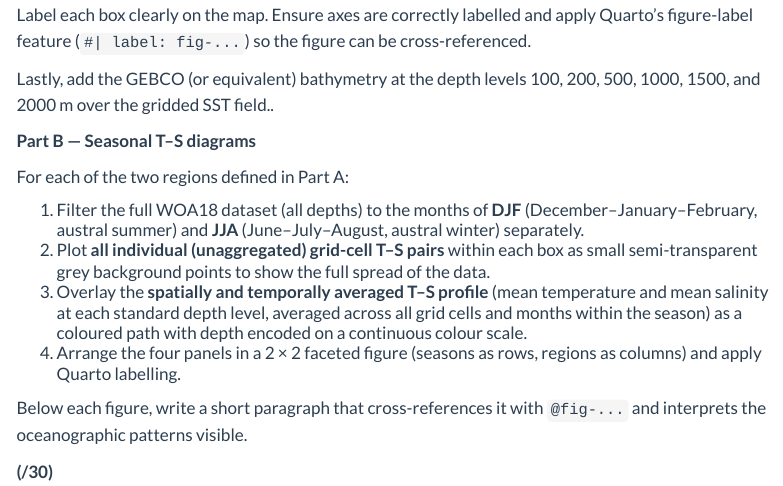
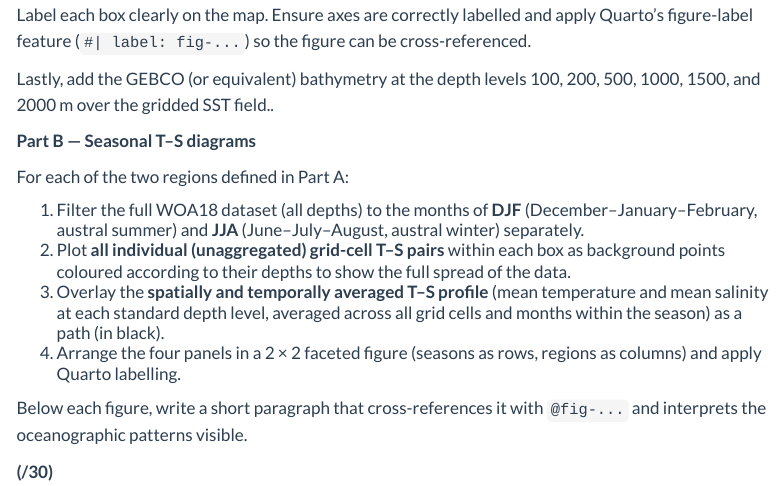
Before and after one commit to ajsmit/SAMOS_R, a Quarto document (tasks/SAMOS_R_Task_D.qmd): the page in a window 1100 px wide, from 740 px down. Rendered offline with R 4.5, knitr and Pandoc in place of Quarto, with nearby package versions; some code elsewhere in the file could not run offline; menus at the side of the page are left out.

Commit message:
Further updates to Task D.

```diff
--- a/tasks/SAMOS_R_Task_D.qmd
+++ b/tasks/SAMOS_R_Task_D.qmd
@@ -421,8 +421,8 @@ Lastly, add the GEBCO (or equivalent) bathymetry at the depth levels 100, 200, 5
 For each of the two regions defined in Part A:
 
 1. Filter the full WOA18 dataset (all depths) to the months of **DJF** (December–January–February, austral summer) and **JJA** (June–July–August, austral winter) separately.
-2. Plot **all individual (unaggregated) grid-cell T–S pairs** within each box as small semi-transparent grey background points to show the full spread of the data.
-3. Overlay the **spatially and temporally averaged T–S profile** (mean temperature and mean salinity at each standard depth level, averaged across all grid cells and months within the season) as a coloured path with depth encoded on a continuous colour scale.
+2. Plot **all individual (unaggregated) grid-cell T–S pairs** within each box as background points coloured according to their depths to show the full spread of the data.
+3. Overlay the **spatially and temporally averaged T–S profile** (mean temperature and mean salinity at each standard depth level, averaged across all grid cells and months within the season) as a path (in black).
 4. Arrange the four panels in a 2 × 2 faceted figure (seasons as rows, regions as columns) and apply Quarto labelling.
 
 Below each figure, write a short paragraph that cross-references it with `@fig-...` and interprets the oceanographic patterns visible.
```
Also changed, not shown: 3 other files.
